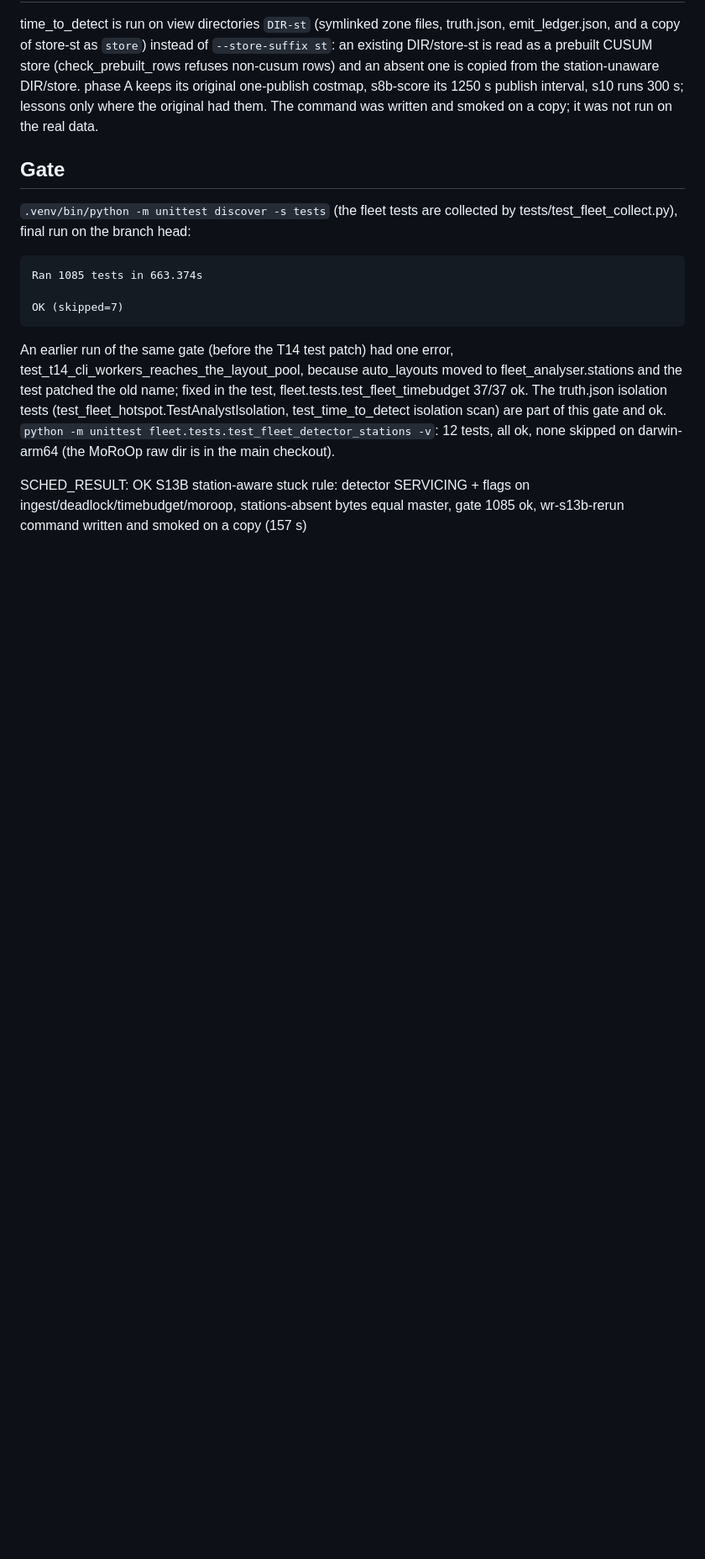
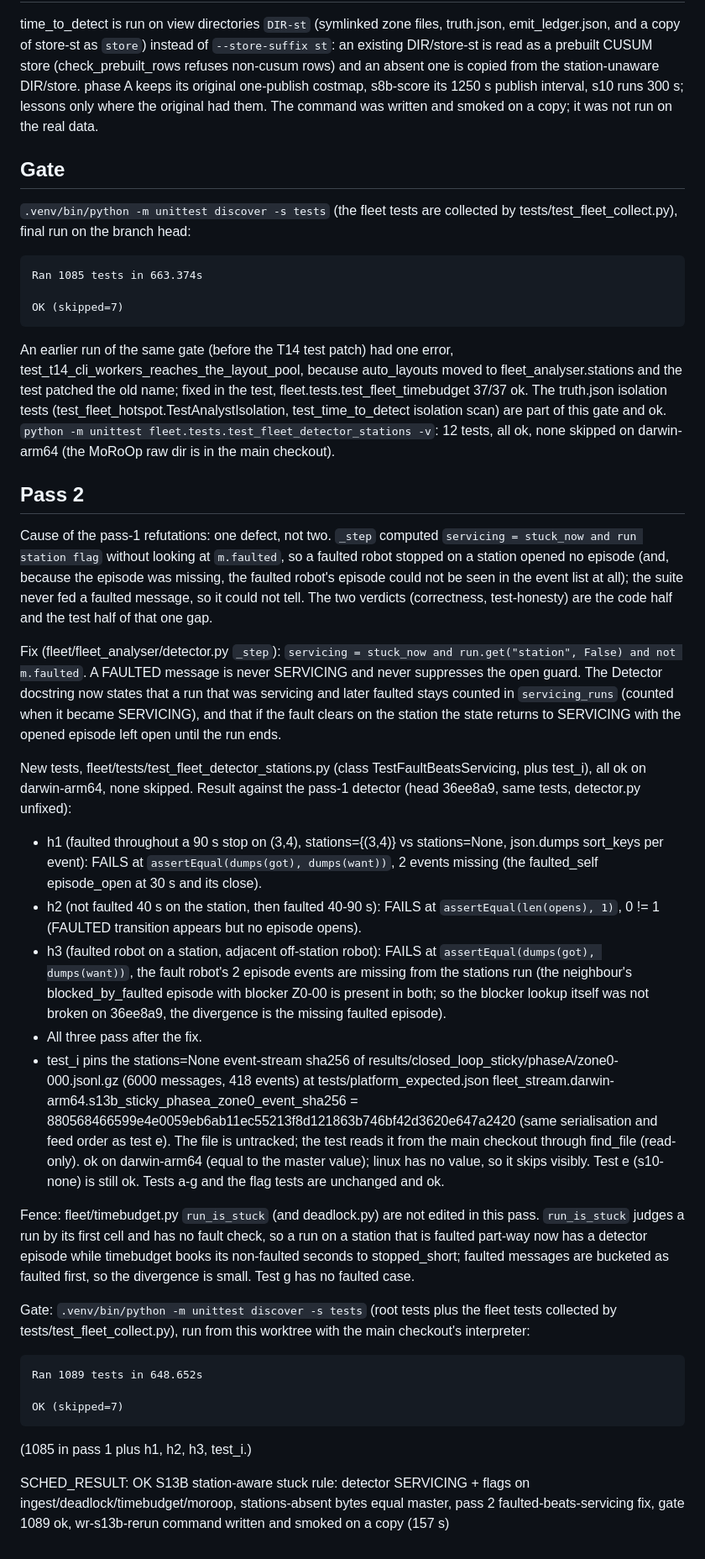
Before and after one commit to Michiel-DK/warehouse-rl, a Markdown page: reports/wr-lane-s13b-station-aware-stuck.md, the part around the change. Shown at 84% size. Rendered like a GitHub page; blank space fills up the shorter version.

Commit message:
S13B pass 2: report
Co-Authored-By: Claude Sonnet 5.5 <noreply@anthropic.com>

````diff
--- a/reports/wr-lane-s13b-station-aware-stuck.md
+++ b/reports/wr-lane-s13b-station-aware-stuck.md
@@ -62,4 +62,30 @@ OK (skipped=7)
 
 An earlier run of the same gate (before the T14 test patch) had one error, test_t14_cli_workers_reaches_the_layout_pool, because auto_layouts moved to fleet_analyser.stations and the test patched the old name; fixed in the test, fleet.tests.test_fleet_timebudget 37/37 ok. The truth.json isolation tests (test_fleet_hotspot.TestAnalystIsolation, test_time_to_detect isolation scan) are part of this gate and ok. `python -m unittest fleet.tests.test_fleet_detector_stations -v`: 12 tests, all ok, none skipped on darwin-arm64 (the MoRoOp raw dir is in the main checkout).
 
-SCHED_RESULT: OK S13B station-aware stuck rule: detector SERVICING + flags on ingest/deadlock/timebudget/moroop, stations-absent bytes equal master, gate 1085 ok, wr-s13b-rerun command written and smoked on a copy (157 s)
+## Pass 2
+
+Cause of the pass-1 refutations: one defect, not two. `_step` computed `servicing = stuck_now and run station flag` without looking at `m.faulted`, so a faulted robot stopped on a station opened no episode (and, because the episode was missing, the faulted robot's episode could not be seen in the event list at all); the suite never fed a faulted message, so it could not tell. The two verdicts (correctness, test-honesty) are the code half and the test half of that one gap.
+
+Fix (fleet/fleet_analyser/detector.py `_step`): `servicing = stuck_now and run.get("station", False) and not m.faulted`. A FAULTED message is never SERVICING and never suppresses the open guard. The Detector docstring now states that a run that was servicing and later faulted stays counted in `servicing_runs` (counted when it became SERVICING), and that if the fault clears on the station the state returns to SERVICING with the opened episode left open until the run ends.
+
+New tests, fleet/tests/test_fleet_detector_stations.py (class TestFaultBeatsServicing, plus test_i), all ok on darwin-arm64, none skipped. Result against the pass-1 detector (head 36ee8a9, same tests, detector.py unfixed):
+
+- h1 (faulted throughout a 90 s stop on (3,4), stations={(3,4)} vs stations=None, json.dumps sort_keys per event): FAILS at `assertEqual(dumps(got), dumps(want))`, 2 events missing (the faulted_self episode_open at 30 s and its close).
+- h2 (not faulted 40 s on the station, then faulted 40-90 s): FAILS at `assertEqual(len(opens), 1)`, 0 != 1 (FAULTED transition appears but no episode opens).
+- h3 (faulted robot on a station, adjacent off-station robot): FAILS at `assertEqual(dumps(got), dumps(want))`, the fault robot's 2 episode events are missing from the stations run (the neighbour's blocked_by_faulted episode with blocker Z0-00 is present in both; so the blocker lookup itself was not broken on 36ee8a9, the divergence is the missing faulted episode).
+- All three pass after the fix.
+- test_i pins the stations=None event-stream sha256 of results/closed_loop_sticky/phaseA/zone0-000.jsonl.gz (6000 messages, 418 events) at tests/platform_expected.json fleet_stream.darwin-arm64.s13b_sticky_phasea_zone0_event_sha256 = 880568466599e4e0059eb6ab11ec55213f8d121863b746bf42d3620e647a2420 (same serialisation and feed order as test e). The file is untracked; the test reads it from the main checkout through find_file (read-only). ok on darwin-arm64 (equal to the master value); linux has no value, so it skips visibly. Test e (s10-none) is still ok. Tests a-g and the flag tests are unchanged and ok.
+
+Fence: fleet/timebudget.py `run_is_stuck` (and deadlock.py) are not edited in this pass. `run_is_stuck` judges a run by its first cell and has no fault check, so a run on a station that is faulted part-way now has a detector episode while timebudget books its non-faulted seconds to stopped_short; faulted messages are bucketed as faulted first, so the divergence is small. Test g has no faulted case.
+
+Gate: `.venv/bin/python -m unittest discover -s tests` (root tests plus the fleet tests collected by tests/test_fleet_collect.py), run from this worktree with the main checkout's interpreter:
+
+```
+Ran 1089 tests in 648.652s
+
+OK (skipped=7)
+```
+
+(1085 in pass 1 plus h1, h2, h3, test_i.)
+
+SCHED_RESULT: OK S13B station-aware stuck rule: detector SERVICING + flags on ingest/deadlock/timebudget/moroop, stations-absent bytes equal master, pass 2 faulted-beats-servicing fix, gate 1089 ok, wr-s13b-rerun command written and smoked on a copy (157 s)
````
